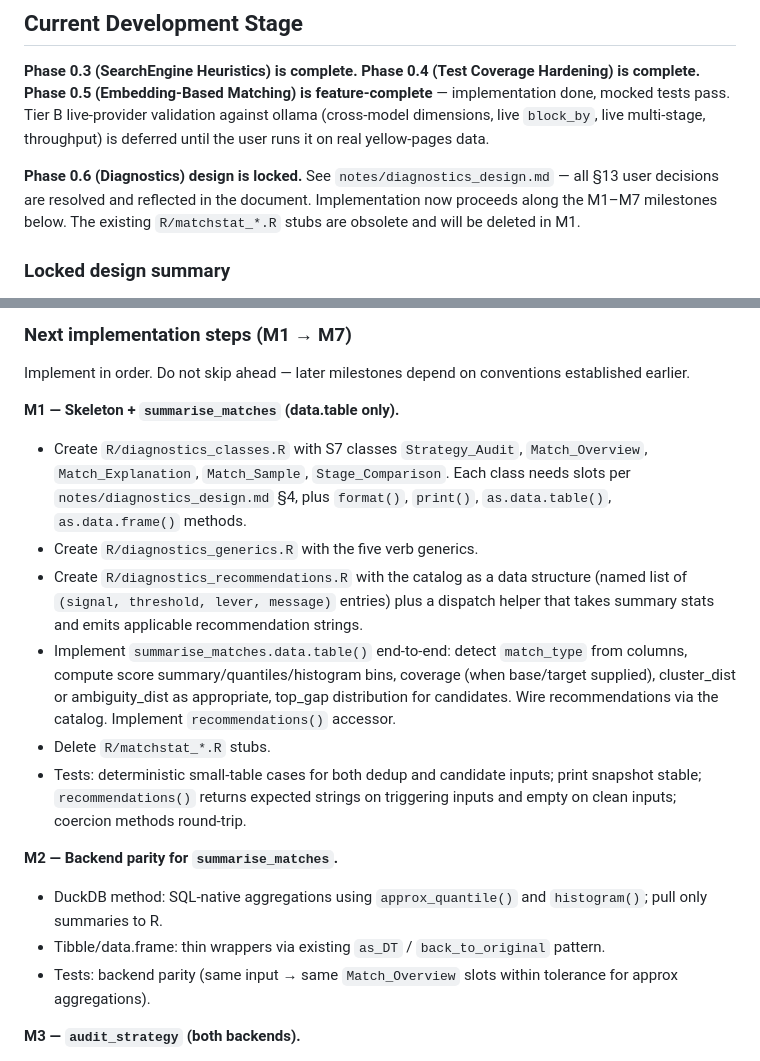
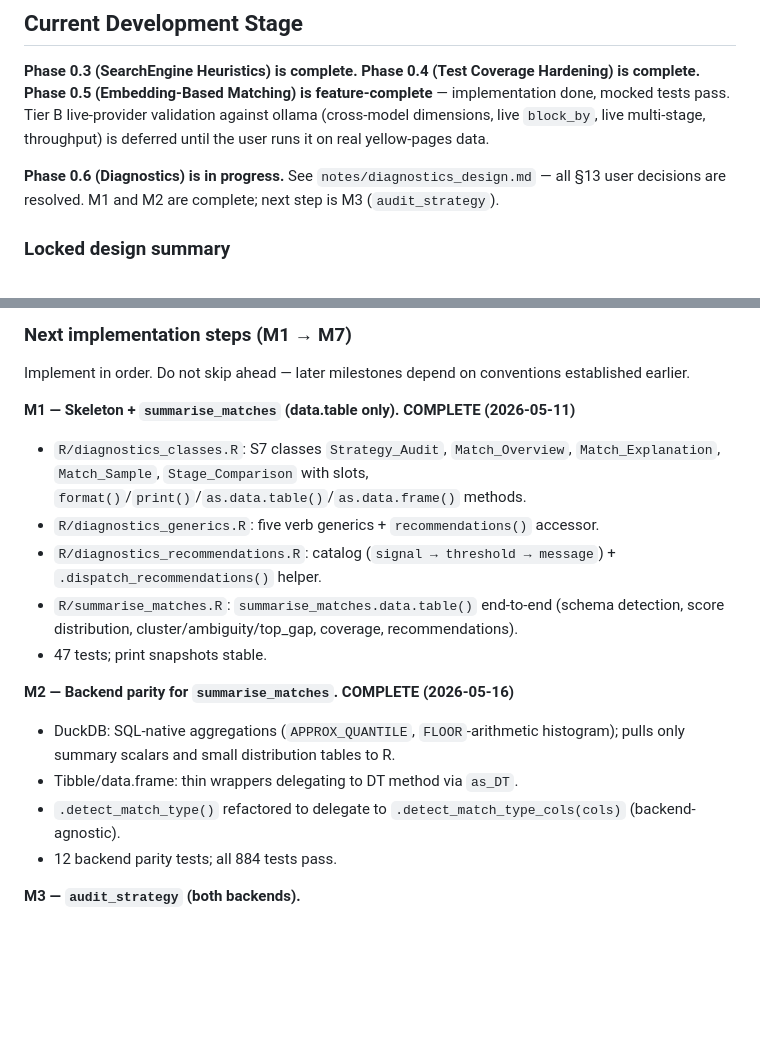
Before and after one commit to edubruell/joinery, a Markdown page: claude.md, 2 parts joined by grey strips. GitHub-like rendering; blank space fills up the shorter version.

Commit message:
Update claude.md to reflect M2 completion
Mark M1 and M2 complete with dates and outcome notes; update next-step
pointer to M3 (audit_strategy).

```diff
--- a/claude.md
+++ b/claude.md
@@ -21,7 +21,7 @@ The package is built on the **S7 class system**, separating linkage into:
 **Phase 0.4 (Test Coverage Hardening) is complete.**
 **Phase 0.5 (Embedding-Based Matching) is feature-complete** — implementation done, mocked tests pass. Tier B live-provider validation against ollama (cross-model dimensions, live `block_by`, live multi-stage, throughput) is deferred until the user runs it on real yellow-pages data.
 
-**Phase 0.6 (Diagnostics) design is locked.** See `notes/diagnostics_design.md` — all §13 user decisions are resolved and reflected in the document. Implementation now proceeds along the M1–M7 milestones below. The existing `R/matchstat_*.R` stubs are obsolete and will be deleted in M1.
+**Phase 0.6 (Diagnostics) is in progress.** See `notes/diagnostics_design.md` — all §13 user decisions are resolved. M1 and M2 are complete; next step is M3 (`audit_strategy`).
 
 ### Locked design summary
 
@@ -38,18 +38,18 @@ The package is built on the **S7 class system**, separating linkage into:
 
 Implement in order. Do not skip ahead — later milestones depend on conventions established earlier.
 
-**M1 — Skeleton + `summarise_matches` (data.table only).**
-- Create `R/diagnostics_classes.R` with S7 classes `Strategy_Audit`, `Match_Overview`, `Match_Explanation`, `Match_Sample`, `Stage_Comparison`. Each class needs slots per `notes/diagnostics_design.md` §4, plus `format()`, `print()`, `as.data.table()`, `as.data.frame()` methods.
-- Create `R/diagnostics_generics.R` with the five verb generics.
-- Create `R/diagnostics_recommendations.R` with the catalog as a data structure (named list of `(signal, threshold, lever, message)` entries) plus a dispatch helper that takes summary stats and emits applicable recommendation strings.
-- Implement `summarise_matches.data.table()` end-to-end: detect `match_type` from columns, compute score summary/quantiles/histogram bins, coverage (when base/target supplied), cluster_dist or ambiguity_dist as appropriate, top_gap distribution for candidates. Wire recommendations via the catalog. Implement `recommendations()` accessor.
-- Delete `R/matchstat_*.R` stubs.
-- Tests: deterministic small-table cases for both dedup and candidate inputs; print snapshot stable; `recommendations()` returns expected strings on triggering inputs and empty on clean inputs; coercion methods round-trip.
+**M1 — Skeleton + `summarise_matches` (data.table only). COMPLETE (2026-05-11)**
+- `R/diagnostics_classes.R`: S7 classes `Strategy_Audit`, `Match_Overview`, `Match_Explanation`, `Match_Sample`, `Stage_Comparison` with slots, `format()`/`print()`/`as.data.table()`/`as.data.frame()` methods.
+- `R/diagnostics_generics.R`: five verb generics + `recommendations()` accessor.
+- `R/diagnostics_recommendations.R`: catalog (`signal → threshold → message`) + `.dispatch_recommendations()` helper.
+- `R/summarise_matches.R`: `summarise_matches.data.table()` end-to-end (schema detection, score distribution, cluster/ambiguity/top_gap, coverage, recommendations).
+- 47 tests; print snapshots stable.
 
-**M2 — Backend parity for `summarise_matches`.**
-- DuckDB method: SQL-native aggregations using `approx_quantile()` and `histogram()`; pull only summaries to R.
-- Tibble/data.frame: thin wrappers via existing `as_DT` / `back_to_original` pattern.
-- Tests: backend parity (same input → same `Match_Overview` slots within tolerance for approx aggregations).
+**M2 — Backend parity for `summarise_matches`. COMPLETE (2026-05-16)**
+- DuckDB: SQL-native aggregations (`APPROX_QUANTILE`, `FLOOR`-arithmetic histogram); pulls only summary scalars and small distribution tables to R.
+- Tibble/data.frame: thin wrappers delegating to DT method via `as_DT`.
+- `.detect_match_type()` refactored to delegate to `.detect_match_type_cols(cols)` (backend-agnostic).
+- 12 backend parity tests; all 884 tests pass.
 
 **M3 — `audit_strategy` (both backends).**
 - data.table: token counts, unique tokens, rarity quantiles, NA-rate, block size distribution + imbalance metric (gini or top-1 share), comparison-count estimate, optional vocab-overlap when `target` supplied. Honour `sample_n` for large inputs.
```
